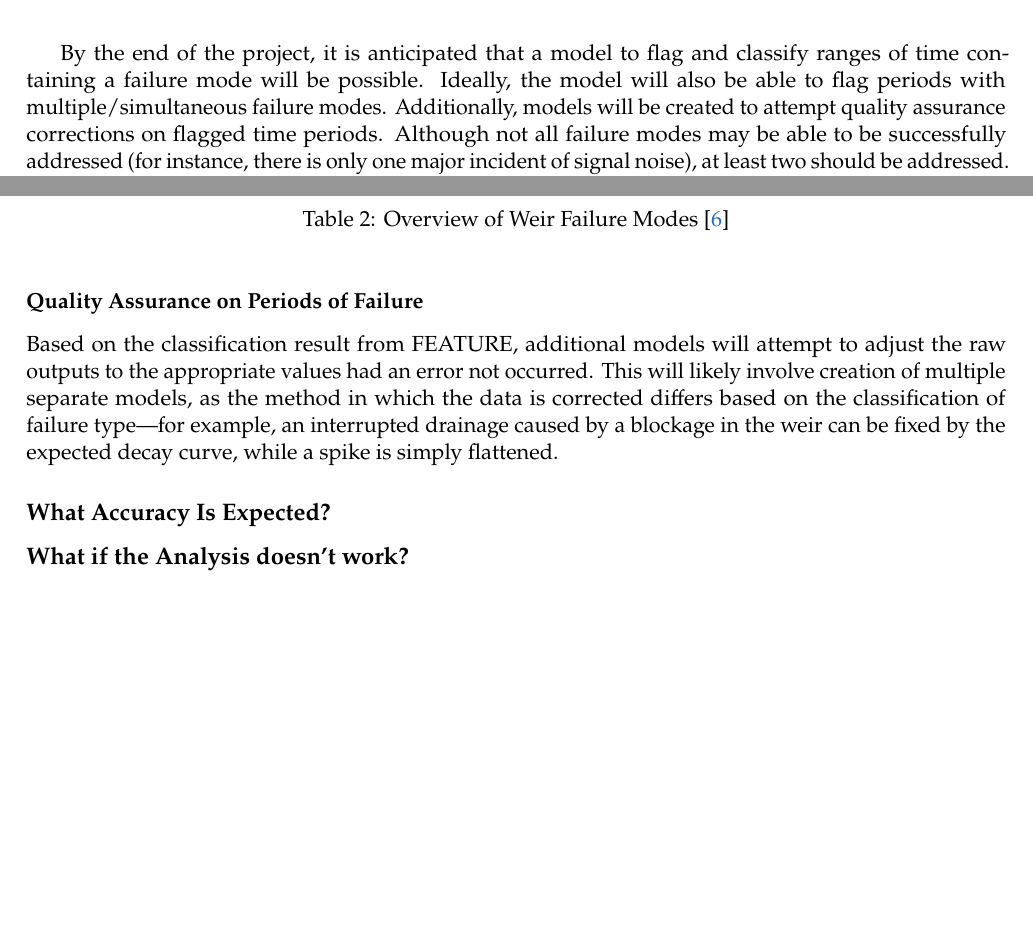
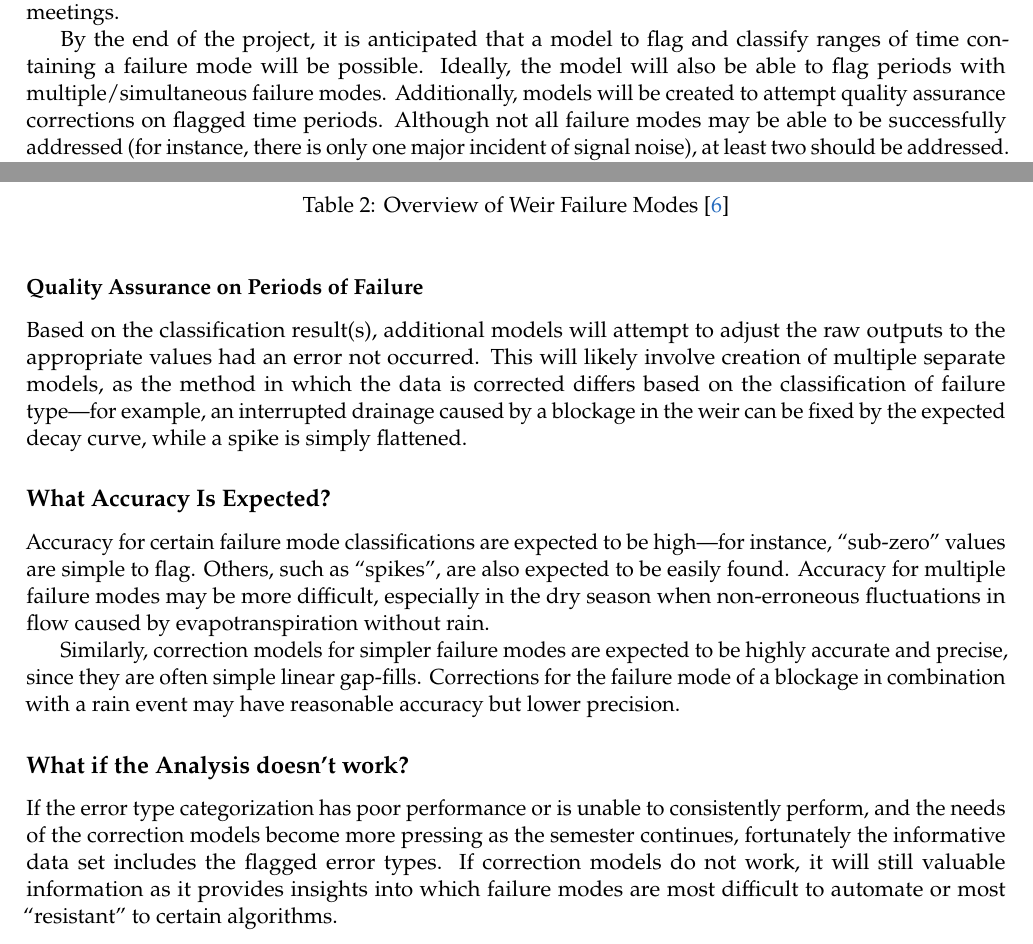
Before and after one commit to gmcginnis/info-698-capstone, a LaTeX document (01_proposal_research.tex): two parts of pages 4 and 6 of 13 before the commit and two parts of pages 3 and 6 of 13 after it, joined at a grey line, cut at the place of the change, the shorter picture padded with empty space. Compiled offline with pdfLaTeX.

Commit message:
Minor edits

```diff
--- a/01_proposal_research.tex
+++ b/01_proposal_research.tex
@@ -297,4 +297,7 @@ An outline of anticipated project responsibilities is provided in Table~\ref{tab
 Steven~Paton---director of the Physical Monitoring Program at the Smithsonian~Tropical~Research~Institute---will be the primary contact regarding background information of the data, knowledge of exceptional data point ranges (such as extenuating circumstances, e.g., a tree fall damaging equipment), and any hydrological questions that come about.
 Project work will be conducted remotely, with regular advisor check-ins via teleconference meetings.
 
-\begin{table}[htbp]
+By the end of the project, it is anticipated that a model to flag and classify ranges of time containing a failure mode will be possible.
+Ideally, the model will also be able to flag periods with multiple/simultaneous failure modes.
+Additionally, models will be created to attempt quality assurance corrections on flagged time periods.
+Although not all failure modes may be able to be successfully addressed (for instance, there is only one major incident of signal noise), at least two should be addressed.
@@ -317,11 +337,11 @@ Project work will be conducted remotely, with regular advisor check-ins via tele
     \label{tab_dol}
 \end{table}
 
-By the end of the project, it is anticipated that a model to flag and classify ranges of time containing a failure mode will be possible.
-Ideally, the model will also be able to flag periods with multiple/simultaneous failure modes.
-Additionally, models will be created to attempt quality assurance corrections on flagged time periods.
-Although not all failure modes may be able to be successfully addressed (for instance, there is only one major incident of signal noise), at least two should be addressed.
-Measured success of the models can determine which failure modes are the most difficult to accurately repair.
+% By the end of the project, it is anticipated that a model to flag and classify ranges of time containing a failure mode will be possible.
+% Ideally, the model will also be able to flag periods with multiple/simultaneous failure modes.
+% Additionally, models will be created to attempt quality assurance corrections on flagged time periods.
+% Although not all failure modes may be able to be successfully addressed (for instance, there is only one major incident of signal noise), at least two should be addressed.
+% Measured success of the models can determine which failure modes are the most difficult to accurately repair.
 
 % After a quick read through, a person should feel familiar with your project, and understand the team and the high-level tasks that you will perform. The rest of the document will provide more details on the topics introduced in the summary. In fact, many people find it easiest to write the summary last by pulling key items from the following sections.
 
@@ -425,13 +445,22 @@ A brief overview of different failure modes is provided in Table~\ref{tab_fm}.
 \subsubsection*{Quality Assurance on Periods of Failure}
 
 % Feature~\hyperref[subsec_class]{2}
-Based on the classification result from FEATURE, additional models will attempt to adjust the raw outputs to the appropriate values had an error not occurred. This will likely involve creation of multiple separate models, as the method in which the data is corrected differs based on the classification of failure type---for example, an interrupted drainage caused by a blockage in the weir can be fixed by the expected decay curve, while a spike is simply flattened.
+Based on the classification result(s), additional models will attempt to adjust the raw outputs to the appropriate values had an error not occurred. This will likely involve creation of multiple separate models, as the method in which the data is corrected differs based on the classification of failure type---for example, an interrupted drainage caused by a blockage in the weir can be fixed by the expected decay curve, while a spike is simply flattened.
 
 \custsubsection{What Accuracy Is Expected?}
 % Sometimes models don't perform super well. If you're running a model, do you expect 100% accuracy? 65% accuracy across multiple outputs? An R2 of .6? What happens if the model isn't very accurate?
 
+Accuracy for certain failure mode classifications are expected to be high---for instance, ``sub-zero'' values are simple to flag. Others, such as ``spikes'', are also expected to be easily found.
+Accuracy for multiple failure modes may be more difficult, especially in the dry season when non-erroneous fluctuations in flow caused by evapotranspiration without rain.
+
+Similarly, correction models for simpler failure modes are expected to be highly accurate and precise, since they are often simple linear gap-fills.
+Corrections for the failure mode of a blockage in combination with a rain event may have reasonable accuracy but lower precision.
+
 \custsubsection{What if the Analysis doesn't work?}
 % Sometimes analyses don't work. Is a null result acceptable, or do you need to do work to circumvent that?
+
+If the error type categorization has poor performance or is unable to consistently perform, and the needs of the correction models become more pressing as the semester continues, fortunately the informative data set includes the flagged error types.
+If correction models do not work, it will still valuable information as it provides insights into which failure modes are most difficult to automate or most ``resistant'' to certain algorithms.
 
 % \custsubsection{What if the Data Isn't Available?}
 % This is only for projects that require data scraping – what will happen if your data is not scrapable? How will you salvage your project?
```
Also changed, not shown: 01_proposal_research.tex (37 more changed lines).
